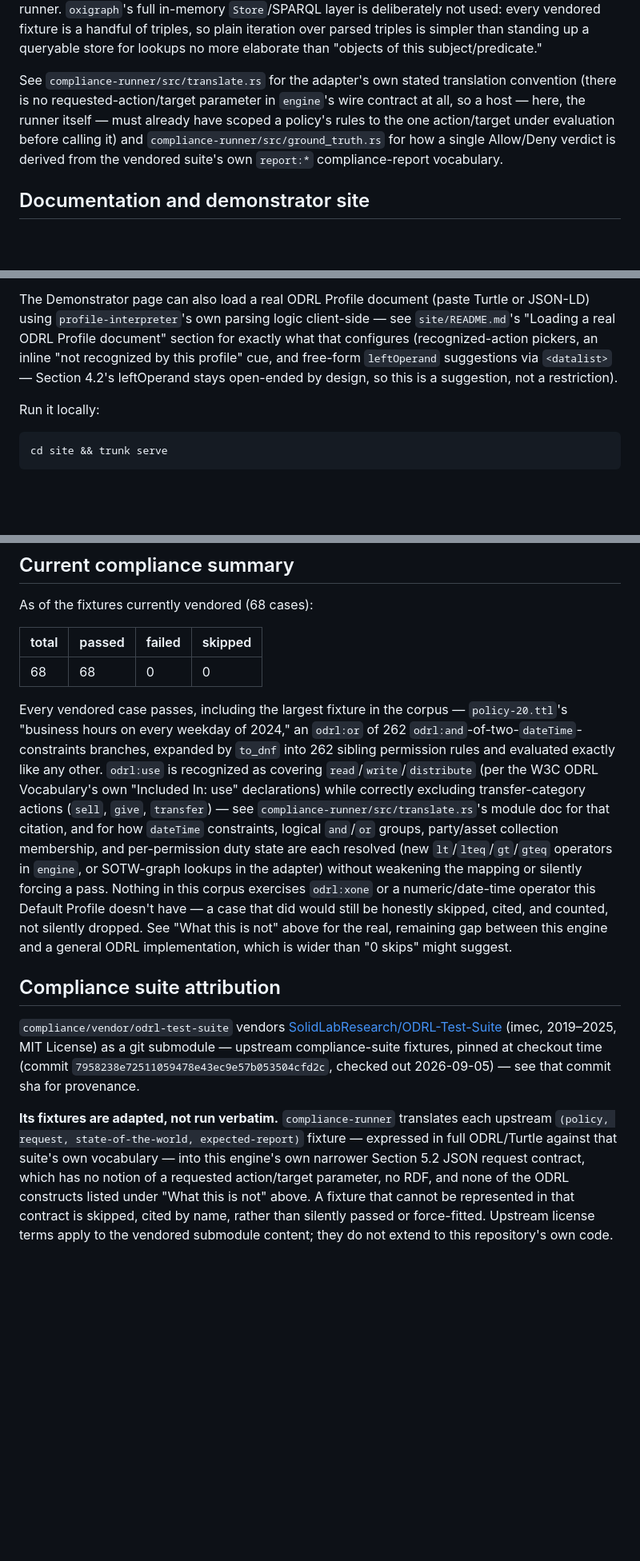
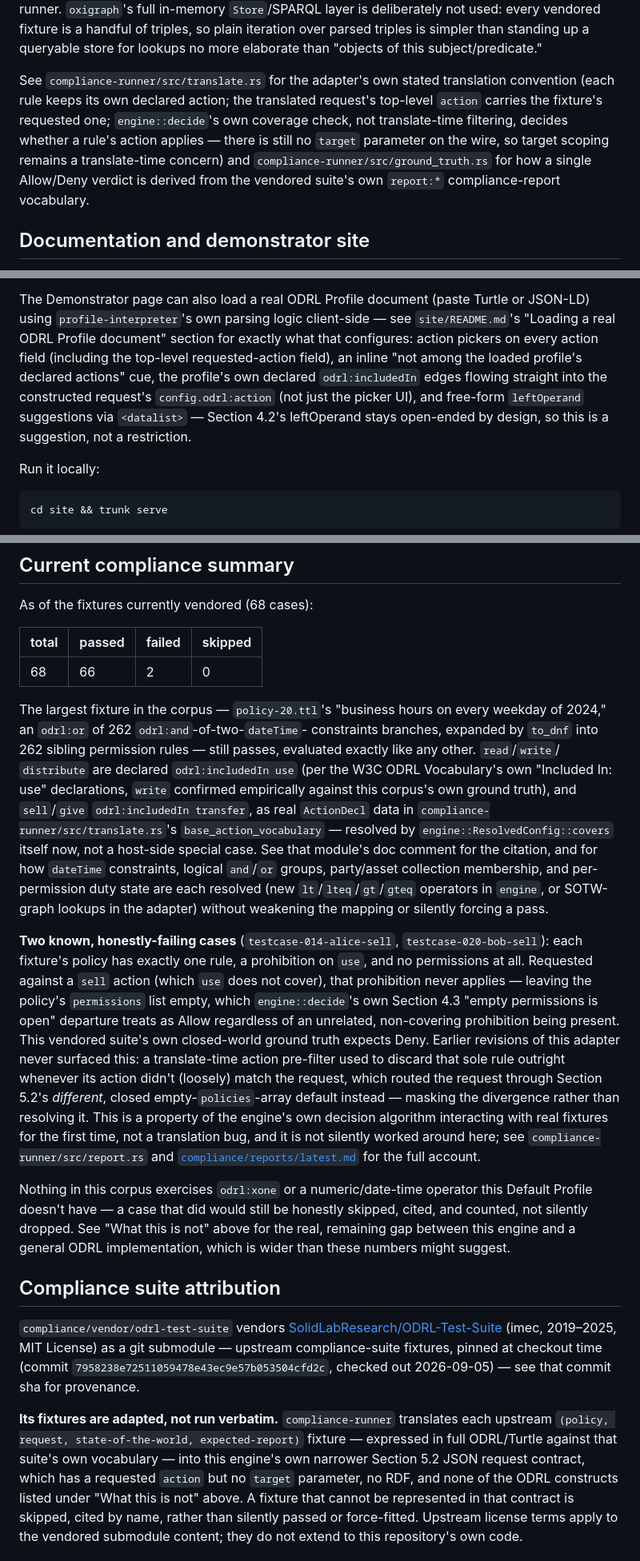
Before and after one commit to ds-labs-org/ds-odrl-engine-rs, a Markdown page: README.md, 3 parts joined by grey strips. Shown at 80% size. Rendered like a GitHub page; blank space fills up the shorter version.

```diff
--- a/README.md
+++ b/README.md
@@ -250,12 +276,14 @@ over parsed triples is simpler than standing up a queryable store for
 lookups no more elaborate than "objects of this subject/predicate."
 
 See `compliance-runner/src/translate.rs` for the adapter's own stated
-translation convention (there is no requested-action/target parameter in
-`engine`'s wire contract at all, so a host — here, the runner itself —
-must already have scoped a policy's rules to the one action/target under
-evaluation before calling it) and `compliance-runner/src/ground_truth.rs`
-for how a single Allow/Deny verdict is derived from the vendored suite's
-own `report:*` compliance-report vocabulary.
+translation convention (each rule keeps its own declared action; the
+translated request's top-level `action` carries the fixture's requested
+one; `engine::decide`'s own coverage check, not translate-time filtering,
+decides whether a rule's action applies — there is still no `target`
+parameter on the wire, so target scoping remains a translate-time
+concern) and `compliance-runner/src/ground_truth.rs` for how a single
+Allow/Deny verdict is derived from the vendored suite's own `report:*`
+compliance-report vocabulary.
 
 ## Documentation and demonstrator site
 
@@ -278,10 +306,14 @@ in that repository.
 The Demonstrator page can also load a real ODRL Profile document (paste
 Turtle or JSON-LD) using `profile-interpreter`'s own parsing logic
 client-side — see `site/README.md`'s "Loading a real ODRL Profile
-document" section for exactly what that configures (recognized-action
-pickers, an inline "not recognized by this profile" cue, and free-form
-`leftOperand` suggestions via `<datalist>` — Section 4.2's leftOperand
-stays open-ended by design, so this is a suggestion, not a restriction).
+document" section for exactly what that configures: action pickers on
+every action field (including the top-level requested-action field), an
+inline "not among the loaded profile's declared actions" cue, the
+profile's own declared `odrl:includedIn` edges flowing straight into the
+constructed request's `config.odrl:action` (not just the picker UI), and
+free-form `leftOperand` suggestions via `<datalist>` — Section 4.2's
+leftOperand stays open-ended by design, so this is a suggestion, not a
+restriction.
 
 Run it locally:
 
@@ -311,26 +343,49 @@ As of the fixtures currently vendored (68 cases):
 
 | total | passed | failed | skipped |
 |---|---|---|---|
-| 68 | 68 | 0 | 0 |
+| 68 | 66 | 2 | 0 |
 
-Every vendored case passes, including the largest fixture in the corpus —
-`policy-20.ttl`'s "business hours on every weekday of 2024," an
-`odrl:or` of 262 `odrl:and`-of-two-`dateTime`-constraints branches,
-expanded by `to_dnf` into 262 sibling permission rules and evaluated
-exactly like any other. `odrl:use` is recognized as covering
-`read`/`write`/`distribute` (per the W3C ODRL Vocabulary's own "Included
-In: use" declarations) while correctly excluding transfer-category
-actions (`sell`, `give`, `transfer`) — see
-`compliance-runner/src/translate.rs`'s module doc for that citation, and
-for how `dateTime` constraints, logical `and`/`or` groups, party/asset
-collection membership, and per-permission duty state are each resolved
-(new `lt`/`lteq`/`gt`/`gteq` operators in `engine`, or SOTW-graph lookups
-in the adapter) without weakening the mapping or silently forcing a pass.
+The largest fixture in the corpus — `policy-20.ttl`'s "business hours on
+every weekday of 2024," an `odrl:or` of 262 `odrl:and`-of-two-`dateTime`-
+constraints branches, expanded by `to_dnf` into 262 sibling permission
+rules — still passes, evaluated exactly like any other. `read`/`write`/
+`distribute` are declared `odrl:includedIn use` (per the W3C ODRL
+Vocabulary's own "Included In: use" declarations, `write` confirmed
+empirically against this corpus's own ground truth), and `sell`/`give`
+`odrl:includedIn transfer`, as real `ActionDecl` data in
+`compliance-runner/src/translate.rs`'s `base_action_vocabulary` — resolved
+by `engine::ResolvedConfig::covers` itself now, not a host-side special
+case. See that module's doc comment for the citation, and for how
+`dateTime` constraints, logical `and`/`or` groups, party/asset collection
+membership, and per-permission duty state are each resolved (new
+`lt`/`lteq`/`gt`/`gteq` operators in `engine`, or SOTW-graph lookups in the
+adapter) without weakening the mapping or silently forcing a pass.
+
+**Two known, honestly-failing cases** (`testcase-014-alice-sell`,
+`testcase-020-bob-sell`): each fixture's policy has exactly one rule, a
+prohibition on `use`, and no permissions at all. Requested against a
+`sell` action (which `use` does not cover), that prohibition never
+applies — leaving the policy's `permissions` list empty, which
+`engine::decide`'s own Section 4.3 "empty permissions is open" departure
+treats as Allow regardless of an unrelated, non-covering prohibition
+being present. This vendored suite's own closed-world ground truth
+expects Deny. Earlier revisions of this adapter never surfaced this: a
+translate-time action pre-filter used to discard that sole rule outright
+whenever its action didn't (loosely) match the request, which routed the
+request through Section 5.2's *different*, closed empty-`policies`-array
+default instead — masking the divergence rather than resolving it. This
+is a property of the engine's own decision algorithm interacting with
+real fixtures for the first time, not a translation bug, and it is not
+silently worked around here; see `compliance-runner/src/report.rs` and
+[`compliance/reports/latest.md`](compliance/reports/latest.md) for the
+full account.
+
 Nothing in this corpus exercises `odrl:xone` or a numeric/date-time
 operator this Default Profile doesn't have — a case that did would still
 be honestly skipped, cited, and counted, not silently dropped. See "What
 this is not" above for the real, remaining gap between this engine and a
-general ODRL implementation, which is wider than "0 skips" might suggest.
+general ODRL implementation, which is wider than these numbers might
+suggest.
 
 ## Compliance suite attribution
 
@@ -345,7 +400,7 @@ that commit sha for provenance.
 translates each upstream `(policy, request, state-of-the-world,
 expected-report)` fixture — expressed in full ODRL/Turtle against that
 suite's own vocabulary — into this engine's own narrower Section 5.2 JSON
-request contract, which has no notion of a requested action/target
+request contract, which has a requested `action` but no `target`
 parameter, no RDF, and none of the ODRL constructs listed under "What
 this is not" above. A fixture that cannot be represented in that contract
 is skipped, cited by name, rather than silently passed or force-fitted.
```
Also changed, not shown: other parts of README.md (+50 -24 lines).
